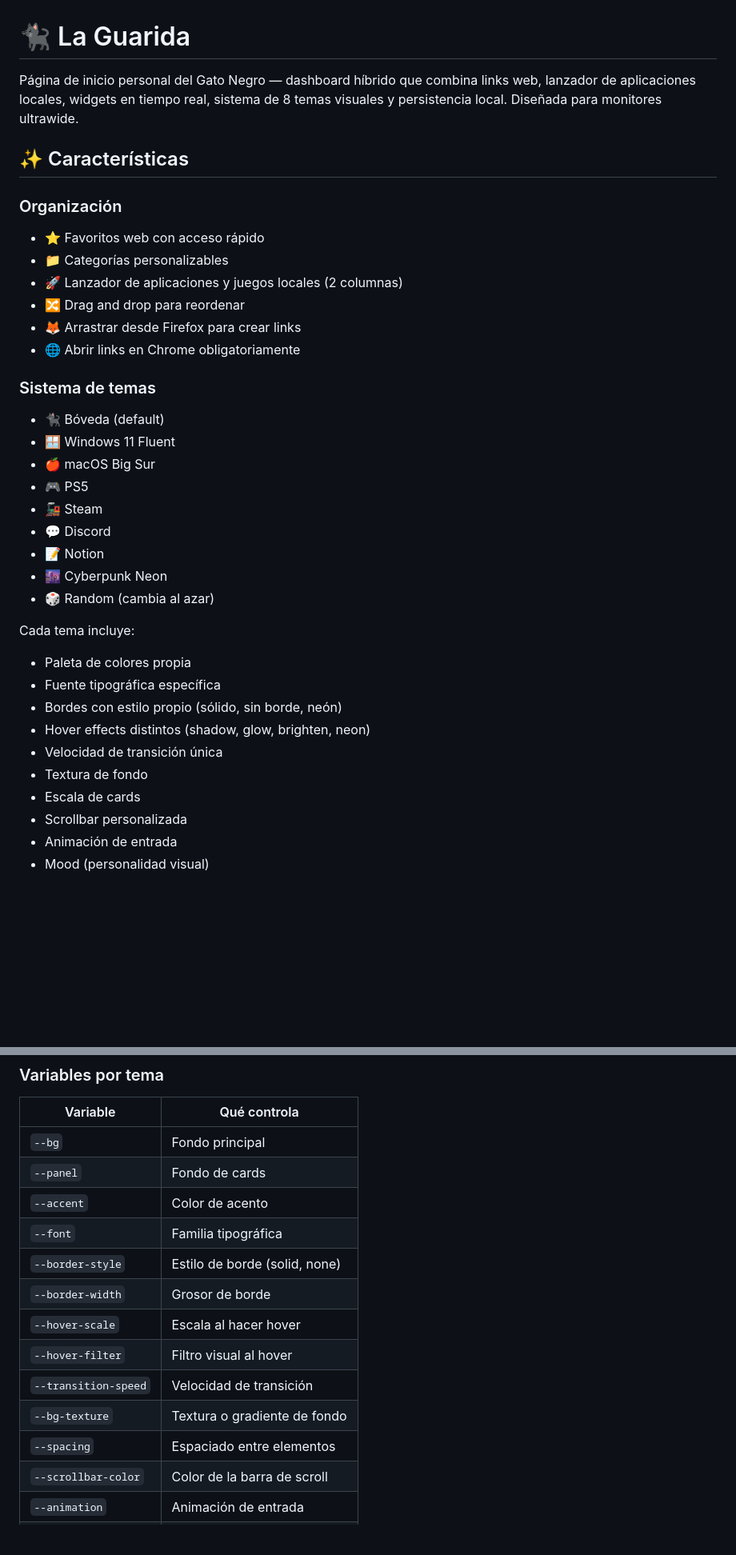
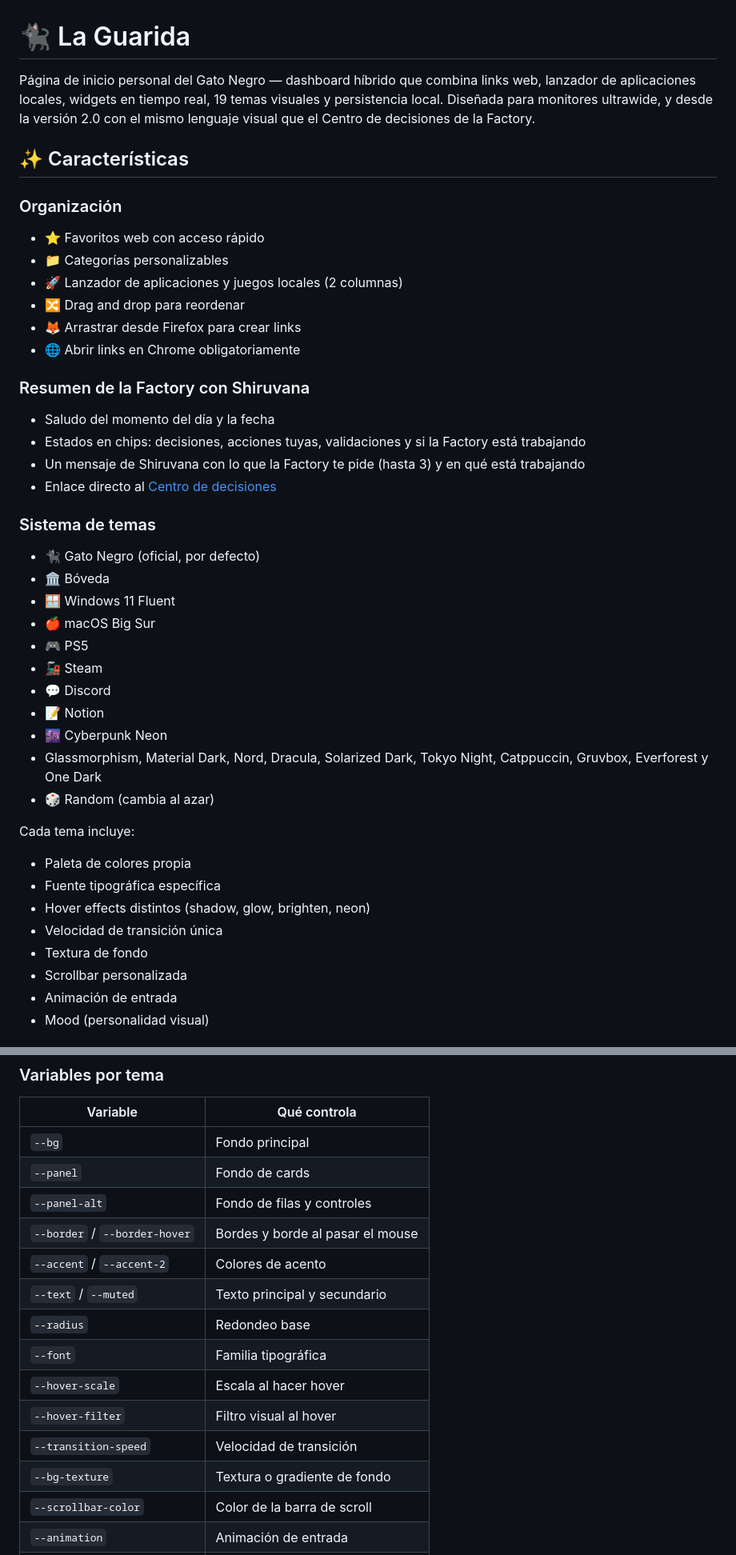
Before and after one commit to PabloSnchz/la-guarida, a Markdown page: README.md, 2 parts joined by grey strips. Shown at 80% size. GitHub-like rendering; blank space fills up the shorter version.

```diff
--- a/README.md
+++ b/README.md
@@ -1,6 +1,6 @@
 # 🐈‍⬛ La Guarida
 
-Página de inicio personal del Gato Negro — dashboard híbrido que combina links web, lanzador de aplicaciones locales, widgets en tiempo real, sistema de 8 temas visuales y persistencia local. Diseñada para monitores ultrawide.
+Página de inicio personal del Gato Negro — dashboard híbrido que combina links web, lanzador de aplicaciones locales, widgets en tiempo real, 19 temas visuales y persistencia local. Diseñada para monitores ultrawide, y desde la versión 2.0 con el mismo lenguaje visual que el Centro de decisiones de la Factory.
 
 ## ✨ Características
 
@@ -13,9 +13,17 @@ Página de inicio personal del Gato Negro — dashboard híbrido que combina lin
 - 🦊 Arrastrar desde Firefox para crear links
 - 🌐 Abrir links en Chrome obligatoriamente
 
+### Resumen de la Factory con Shiruvana
+
+- Saludo del momento del día y la fecha
+- Estados en chips: decisiones, acciones tuyas, validaciones y si la Factory está trabajando
+- Un mensaje de Shiruvana con lo que la Factory te pide (hasta 3) y en qué está trabajando
+- Enlace directo al [Centro de decisiones](https://pablosnchz.github.io/gw2-factory-dashboard/)
+
 ### Sistema de temas
 
-- 🐈‍⬛ Bóveda (default)
+- 🐈‍⬛ Gato Negro (oficial, por defecto)
+- 🏛️ Bóveda
 - 🪟 Windows 11 Fluent
 - 🍎 macOS Big Sur
 - 🎮 PS5
@@ -23,16 +31,15 @@ Página de inicio personal del Gato Negro — dashboard híbrido que combina lin
 - 💬 Discord
 - 📝 Notion
 - 🌆 Cyberpunk Neon
+- Glassmorphism, Material Dark, Nord, Dracula, Solarized Dark, Tokyo Night, Catppuccin, Gruvbox, Everforest y One Dark
 - 🎲 Random (cambia al azar)
 
 Cada tema incluye:
 - Paleta de colores propia
 - Fuente tipográfica específica
-- Bordes con estilo propio (sólido, sin borde, neón)
 - Hover effects distintos (shadow, glow, brighten, neon)
 - Velocidad de transición única
 - Textura de fondo
-- Escala de cards
 - Scrollbar personalizada
 - Animación de entrada
 - Mood (personalidad visual)
@@ -92,15 +128,16 @@ Cada tema incluye:
 |----------|--------------|
 | `--bg` | Fondo principal |
 | `--panel` | Fondo de cards |
-| `--accent` | Color de acento |
+| `--panel-alt` | Fondo de filas y controles |
+| `--border` / `--border-hover` | Bordes y borde al pasar el mouse |
+| `--accent` / `--accent-2` | Colores de acento |
+| `--text` / `--muted` | Texto principal y secundario |
+| `--radius` | Redondeo base |
 | `--font` | Familia tipográfica |
-| `--border-style` | Estilo de borde (solid, none) |
-| `--border-width` | Grosor de borde |
 | `--hover-scale` | Escala al hacer hover |
 | `--hover-filter` | Filtro visual al hover |
 | `--transition-speed` | Velocidad de transición |
 | `--bg-texture` | Textura o gradiente de fondo |
-| `--spacing` | Espaciado entre elementos |
 | `--scrollbar-color` | Color de la barra de scroll |
 | `--animation` | Animación de entrada |
 | `--mood` | Personalidad del tema |
```
Also changed, not shown: other parts of README.md (+37 -5 lines).
